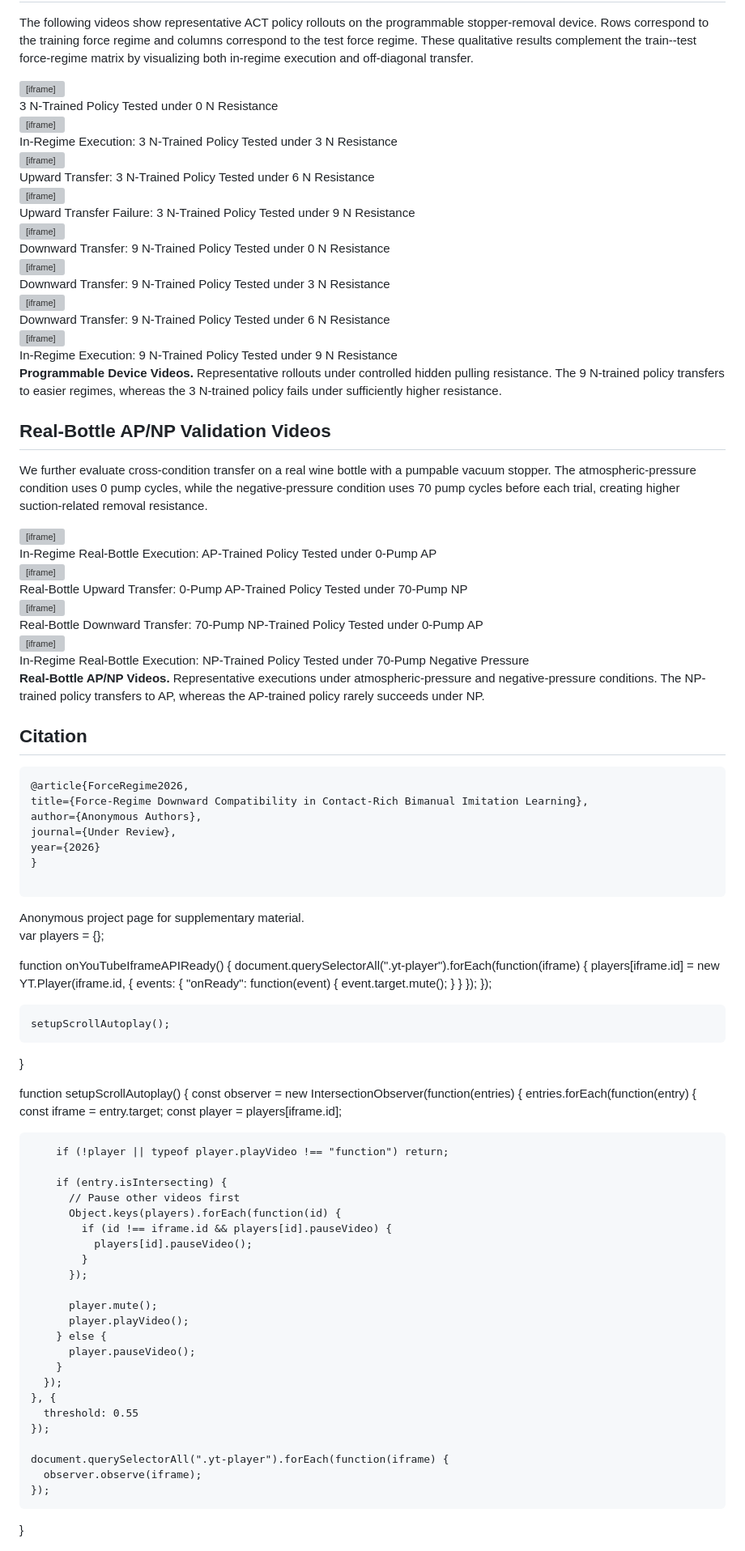
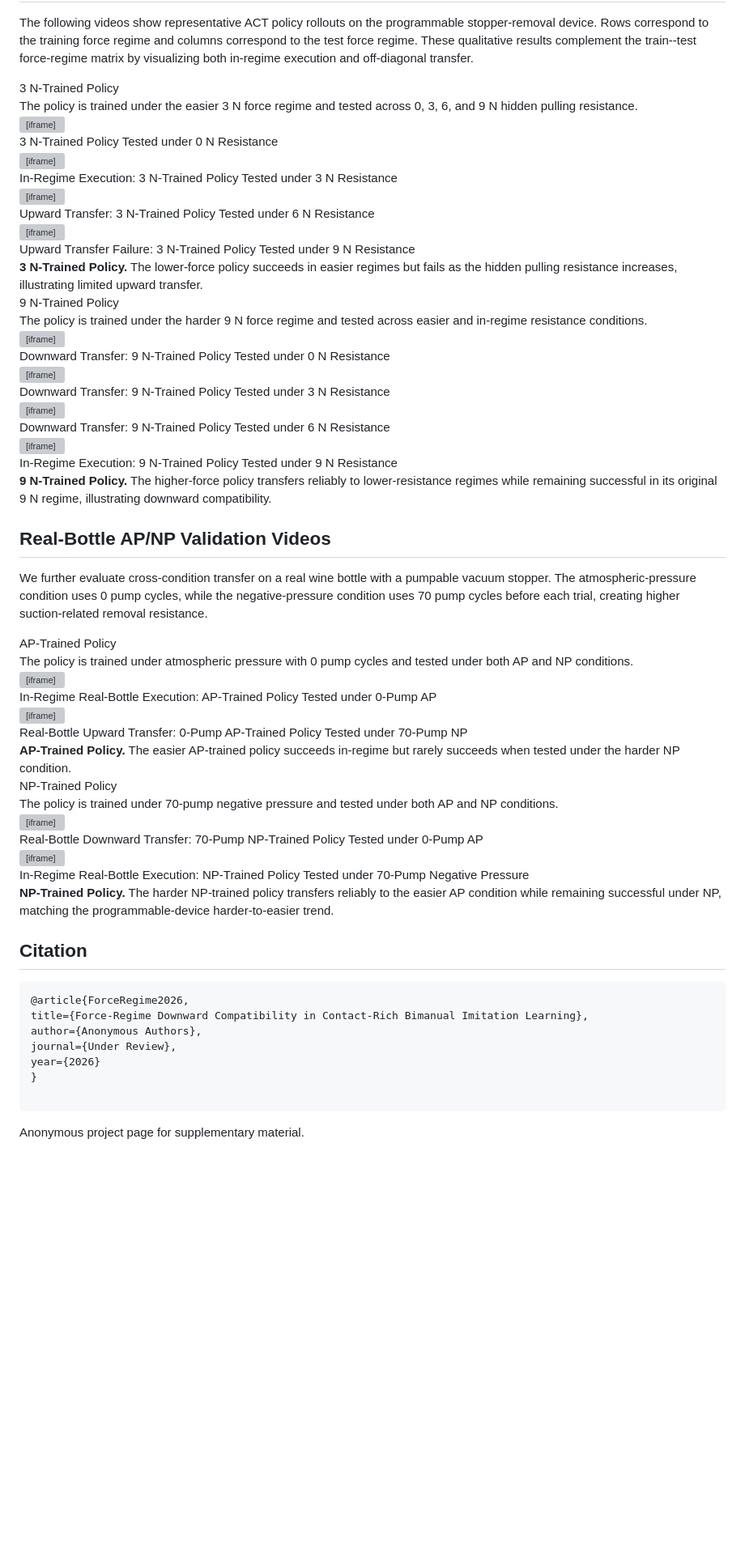
Before and after one commit to anonymous-review-anonymous/Force-Regime, a Markdown page: README.md, the part around one of its changes. Shown at 81% size. GitHub-like rendering; blank space fills up the shorter version; grey boxes are pictures that could not be loaded.

```diff
--- a/README.md
+++ b/README.md
@@ -334,6 +350,11 @@ Rows correspond to the training force regime and columns correspond to the test
 These qualitative results complement the train--test force-regime matrix by visualizing both in-regime execution and off-diagonal transfer.
 </p>
 
+<div class="subsection-title">3 N-Trained Policy</div>
+<div class="subsection-note">
+The policy is trained under the easier 3 N force regime and tested across 0, 3, 6, and 9 N hidden pulling resistance.
+</div>
+
 <div class="yt-grid">
 
 <div class="yt-card"><div class="yt-wrap">
@@ -376,6 +397,20 @@ These qualitative results complement the train--test force-regime matrix by visu
 </iframe>
 </div><div class="yt-label">Upward Transfer Failure: 3 N-Trained Policy Tested under 9 N Resistance</div></div>
 
+</div>
+
+<div class="section-caption">
+  <strong>3 N-Trained Policy.</strong>
+  The lower-force policy succeeds in easier regimes but fails as the hidden pulling resistance increases, illustrating limited upward transfer.
+</div>
+
+<div class="subsection-title">9 N-Trained Policy</div>
+<div class="subsection-note">
+The policy is trained under the harder 9 N force regime and tested across easier and in-regime resistance conditions.
+</div>
+
+<div class="yt-grid">
+
 <div class="yt-card"><div class="yt-wrap">
 <iframe
   id="yt-9n-0n"
@@ -416,13 +451,13 @@ These qualitative results complement the train--test force-regime matrix by visu
 </iframe>
 </div><div class="yt-label">In-Regime Execution: 9 N-Trained Policy Tested under 9 N Resistance</div></div>
 
-<div class="section-caption">
-  <strong>Programmable Device Videos.</strong>
-  Representative rollouts under controlled hidden pulling resistance.
-  The 9 N-trained policy transfers to easier regimes, whereas the 3 N-trained policy fails under sufficiently higher resistance.
 </div>
 
+<div class="section-caption">
+  <strong>9 N-Trained Policy.</strong>
+  The higher-force policy transfers reliably to lower-resistance regimes while remaining successful in its original 9 N regime, illustrating downward compatibility.
 </div>
+
 </div>
 
 <!-- ===== Real-Bottle AP/NP Videos ===== -->
@@ -433,6 +468,11 @@ These qualitative results complement the train--test force-regime matrix by visu
 We further evaluate cross-condition transfer on a real wine bottle with a pumpable vacuum stopper.
 The atmospheric-pressure condition uses 0 pump cycles, while the negative-pressure condition uses 70 pump cycles before each trial, creating higher suction-related removal resistance.
 </p>
+
+<div class="subsection-title">AP-Trained Policy</div>
+<div class="subsection-note">
+The policy is trained under atmospheric pressure with 0 pump cycles and tested under both AP and NP conditions.
+</div>
 
 <div class="yt-grid">
 
@@ -456,6 +496,20 @@ The atmospheric-pressure condition uses 0 pump cycles, while the negative-pressu
 </iframe>
 </div><div class="yt-label">Real-Bottle Upward Transfer: 0-Pump AP-Trained Policy Tested under 70-Pump NP</div></div>
 
+</div>
+
+<div class="section-caption">
+  <strong>AP-Trained Policy.</strong>
+  The easier AP-trained policy succeeds in-regime but rarely succeeds when tested under the harder NP condition.
+</div>
+
+<div class="subsection-title">NP-Trained Policy</div>
+<div class="subsection-note">
+The policy is trained under 70-pump negative pressure and tested under both AP and NP conditions.
+</div>
+
+<div class="yt-grid">
+
 <div class="yt-card"><div class="yt-wrap">
 <iframe
   id="yt-NP-AP"
@@ -476,13 +530,13 @@ The atmospheric-pressure condition uses 0 pump cycles, while the negative-pressu
 </iframe>
 </div><div class="yt-label">In-Regime Real-Bottle Execution: NP-Trained Policy Tested under 70-Pump Negative Pressure</div></div>
 
-<div class="section-caption">
-  <strong>Real-Bottle AP/NP Videos.</strong>
-  Representative executions under atmospheric-pressure and negative-pressure conditions.
-  The NP-trained policy transfers to AP, whereas the AP-trained policy rarely succeeds under NP.
 </div>
 
+<div class="section-caption">
+  <strong>NP-Trained Policy.</strong>
+  The harder NP-trained policy transfers reliably to the easier AP condition while remaining successful under NP, matching the programmable-device harder-to-easier trend.
 </div>
+
 </div>
 
 <div class="section">
@@ -502,6 +556,7 @@ year={2026}
 </div>
 
 </div>
+
 <script>
   // Load YouTube IFrame API
   var tag = document.createElement("script");
@@ -533,13 +588,6 @@ year={2026}
         if (!player || typeof player.playVideo !== "function") return;
 
         if (entry.isIntersecting) {
-          // Pause other videos first
-          Object.keys(players).forEach(function(id) {
-            if (id !== iframe.id && players[id].pauseVideo) {
-              players[id].pauseVideo();
-            }
-          });
-
           player.mute();
           player.playVideo();
         } else {
@@ -547,7 +595,7 @@ year={2026}
         }
       });
     }, {
-      threshold: 0.55
+      threshold: 0.45
     });
 
     document.querySelectorAll(".yt-player").forEach(function(iframe) {
@@ -555,5 +603,6 @@ year={2026}
     });
   }
 </script>
+
 </body>
 </html>
```
Also changed, not shown: other parts of README.md (+16 -0 lines).
